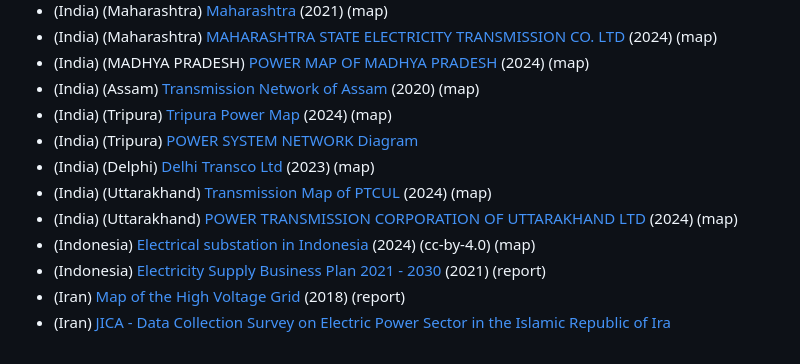
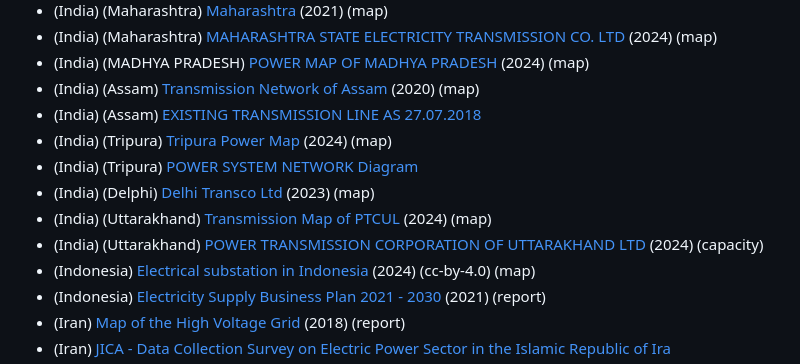
Before and after one commit to open-energy-transition/Awesome-Electrical-Grid-Mapping, a Markdown page: README.md, the part around the change. Rendered like a GitHub page.

```diff
--- a/README.md
+++ b/README.md
@@ -189,11 +189,12 @@ If a resource link is broken, or you find a map with a broken link that you'd li
 * (India) (Maharashtra) [MAHARASHTRA STATE ELECTRICITY TRANSMISSION CO. LTD](https://www.mahatransco.in/information/details/power_map) (2024) (map)
 * (India) (MADHYA PRADESH) [POWER MAP OF MADHYA PRADESH](https://www.wrpc.gov.in/allfile/261120240653302359Power%20Map%20(01.10.2024)%20MP.pdf) (2024) (map)
 * (India) (Assam) [Transmission Network of Assam](https://www.aegcl.co.in/wp-content/uploads/2020/12/08082018-AEGCL-POWER-MAP-FINAL.pdf) (2020) (map)
+* (India) (Assam) [EXISTING TRANSMISSION LINE AS 27.07.2018](https://www.aegcl.co.in/wp-content/uploads/2020/12/Details_of_lines._As_on_27.07.18.pdf)
 * (India) (Tripura) [Tripura Power Map](https://tsecl.in/power_map#:~:text=Tripura%20State%20Electricity%20Corporation%20Limited) (2024) (map)
 * (India) (Tripura) [POWER SYSTEM NETWORK Diagram](https://tsecl.in/sites/default/files/2024-09/Diagram.pdf)
 * (India) (Delphi) [Delhi Transco Ltd](https://dtl.gov.in/Network.aspx) (2023) (map)
 * (India) (Uttarakhand) [Transmission Map of PTCUL](https://ptcul.org/document/power-map-ptcul-26-sep-2024.pdf) (2024) (map)
-* (India) (Uttarakhand) [POWER TRANSMISSION CORPORATION OF UTTARAKHAND LTD](https://ptcul.org/document/sld-ptcul-network-sep-2024.pdf) (2024) (map)
+* (India) (Uttarakhand) [POWER TRANSMISSION CORPORATION OF UTTARAKHAND LTD](https://ptcul.org/document/sld-ptcul-network-sep-2024.pdf) (2024) (capacity)
 * (Indonesia) [Electrical substation in Indonesia](https://www.arcgis.com/home/item.html?id=c5507bca5a2a4da68db0c699e8b70e19) (2024) (cc-by-4.0) (map)
 * (Indonesia) [Electricity Supply Business Plan 2021 - 2030](https://gatrik.esdm.go.id/assets/uploads/download_index/files/38622-ruptl-pln-2021-2030.pdf) (2021) (report)
 * (Iran) [Map of the High Voltage Grid](https://www.cigre.org/userfiles/files/Community/NC/2018_National-power-system_Iran.pdf) (2018) (report)
```
